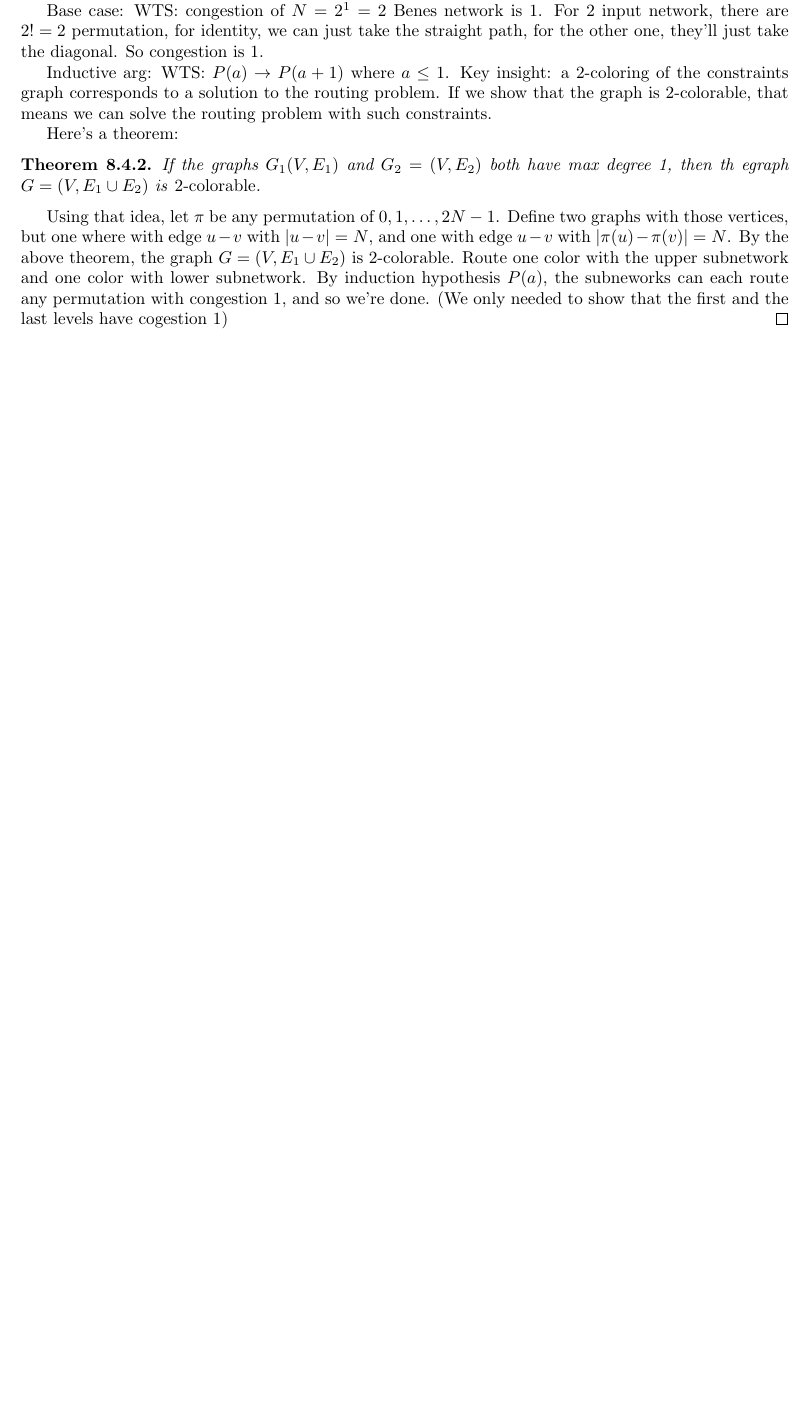
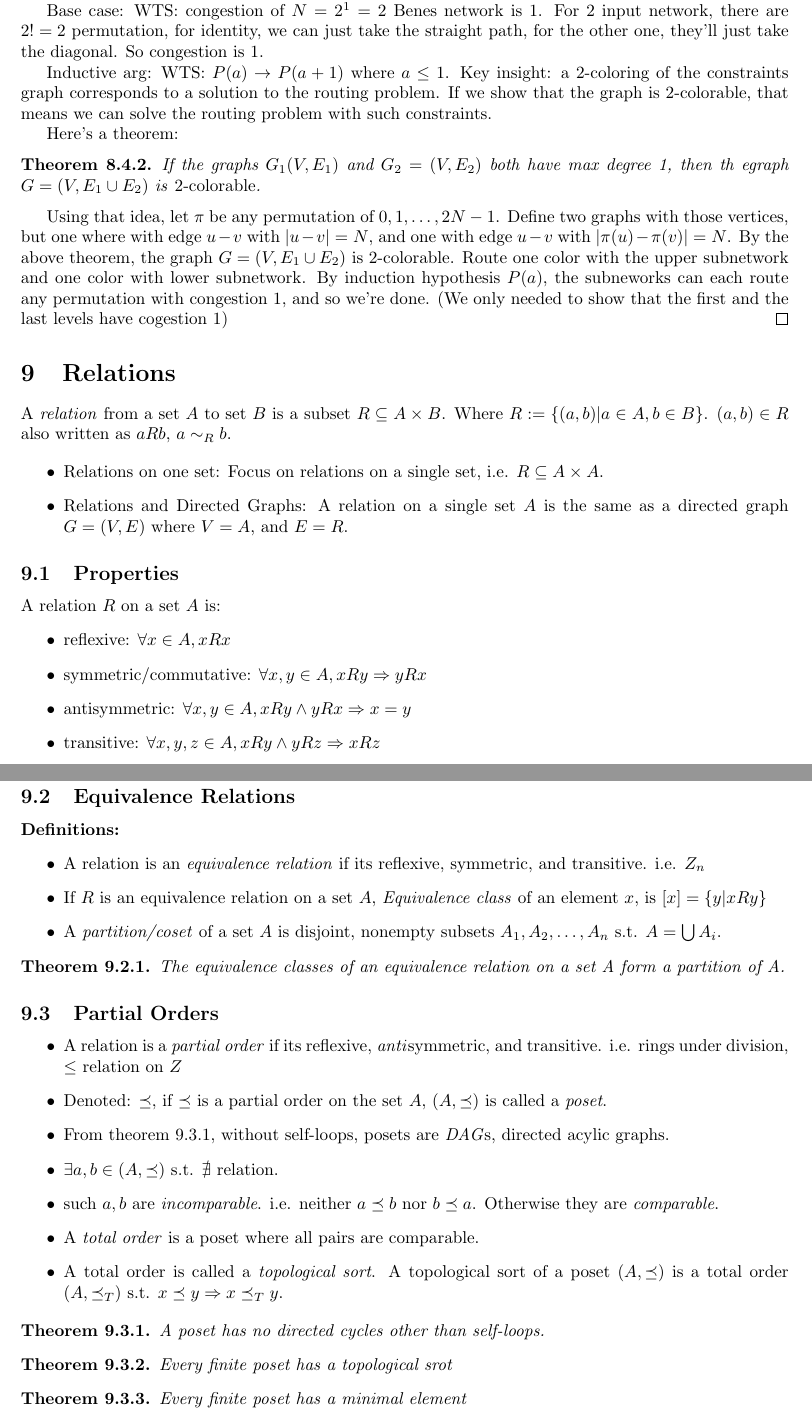
Before and after one commit to akanazawa/Formal-Reasoning-in-Computer-Science, a LaTeX document (mathforcs.tex): part of page 3 of 3 before the commit and two parts of pages 3 and 4 of 4 after it, the two joined at a grey line, cut so that both start at the same text, the shorter picture padded with empty space. Compiled offline with pdfLaTeX.

Commit message:
finish chap 9

```diff
--- a/mathforcs.tex
+++ b/mathforcs.tex
@@ -15,6 +15,7 @@
 \def\theequation{\theset.\arabic{equation}}
 \newcommand{\sig}{\sigma}
 \newcommand{\ra}{\rightarrow}
+\newcommand{\Ra}{\Rightarrow}
 \newcommand{\eps}{\epsilon}
 \newcommand{\ah}{\alpha}
 \newcommand{\lam}{\lambda}
@@ -224,6 +225,77 @@ subnetwork. By induction hypothesis $P(a)$, the subneworks can each
 route any permutation with congestion 1, and so we're done. (We only needed to show that
 the first and the last levels have cogestion 1)
 \end{proof}
+
+\section{Relations}
+A \emph{relation} from a set $A$ to set $B$ is a subset $R\subseteq
+A\times B$. Where $R:= \{ (a,b)| a\in A, b\in B\}$. $(a,b)\in R$ also
+written as $aRb$, $a\sim_Rb$.
+
+\begin{itemize}
+\item Relations on one set: Focus on relations on a single set, i.e. $R\subseteq A\times A$.
+\item Relations and Directed Graphs: A relation on a single set $A$ is
+  the same as a directed graph $G=(V, E)$ where $V=A$, and $E=R$.
+\end{itemize}
+
+\subsection{Properties}
+A relation $R$ on a set $A$ is:
+\begin{itemize}
+\item reflexive: $\forall x\in A, xRx$
+\item symmetric/commutative: $\forall x, y\in A, xRy \Ra yRx$
+\item antisymmetric: $\forall x,y\in A, xRy \wedge yRx \Ra x=y$
+
+\item transitive: $\forall x,y,z \in A, xRy \wedge yRz \Ra xRz$
+\end{itemize}
+
+\subsection{Equivalence Relations}
+\textbf{Definitions:}
+\begin{itemize}
+
+
+\item A relation is an \emph{equivalence relation} if
+its reflexive, symmetric, and transitive. i.e. $Z_n$
+
+\item If $R$ is an equivalence relation on a set $A$,
+  \emph{Equivalence class} of an element $x$, is $[x] = \{y|xRy\}$
+\item A \emph{partition/coset} of a set $A$ is disjoint, nonempty subsets
+  $A_1, A_2, \dots,  A_n$  s.t. $A = \bigcup A_i$.
+\end{itemize}
+
+\begin{theorem}
+  The equivalence classes of an equivalence relation on a set A form a
+  partition of A.
+\end{theorem}
+
+\subsection{Partial Orders}
+
+\begin{itemize}
+\item A relation is  a \emph{partial order} if
+its reflexive, \emph{anti}symmetric, and transitive. i.e. rings under
+division, $\le$ relation on $Z$
+\item Denoted: $\preceq$, if $\preceq$ is a partial order on the set
+  $A$, $(A, \preceq)$ is called a \emph{poset}.
+
+\item From theorem 9.3.1, without self-loops, posets are \emph{DAG}s, directed acylic graphs.
+
+\item $\exists a, b\in (A, \preceq)$ s.t. $\nexists$ relation.
+\item such $a,b$ are \emph{incomparable}. i.e. neither $a\preceq b$
+  nor $b\preceq a$. Otherwise they are \emph{comparable}.
+\item A \emph{total order} is a poset where all pairs are comparable.
+\item A total order is called a \emph{topological sort}. A topological
+  sort of a poset $(A, \preceq)$ is a total order $(A, \preceq_T)$
+  s.t. $x\preceq y \Ra x\preceq_T y$.
+\end{itemize}
+\begin{theorem}
+A poset has no directed cycles other than self-loops.
+\end{theorem}
+  \begin{theorem}
+    Every finite poset has a topological srot
+  \end{theorem}
+
+  \begin{theorem}
+    Every finite poset has a minimal element
+  \end{theorem}
+
 \end{document}
 
 
```
Also changed, not shown: mathforcs.pdf, 4 other files.
